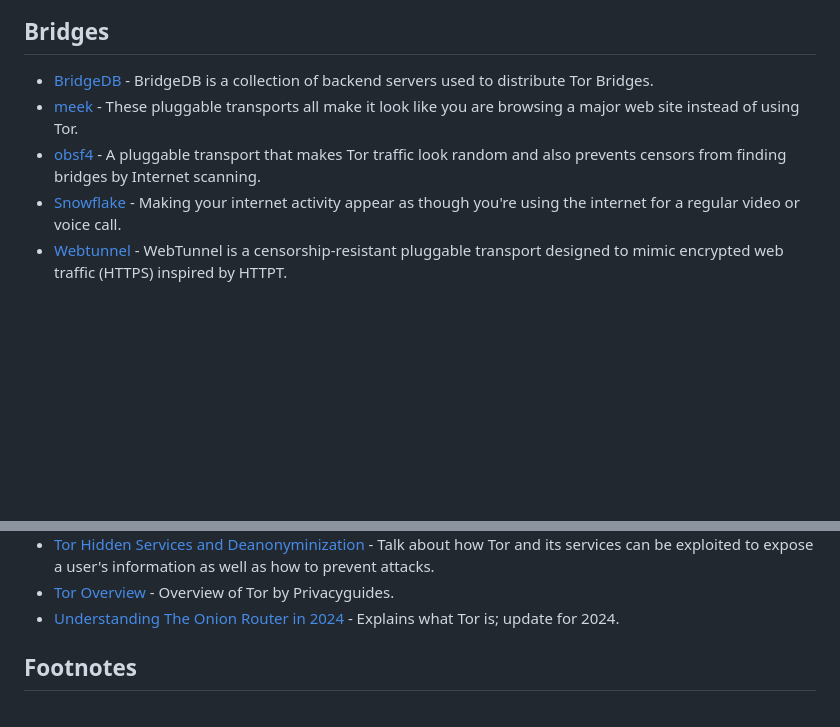
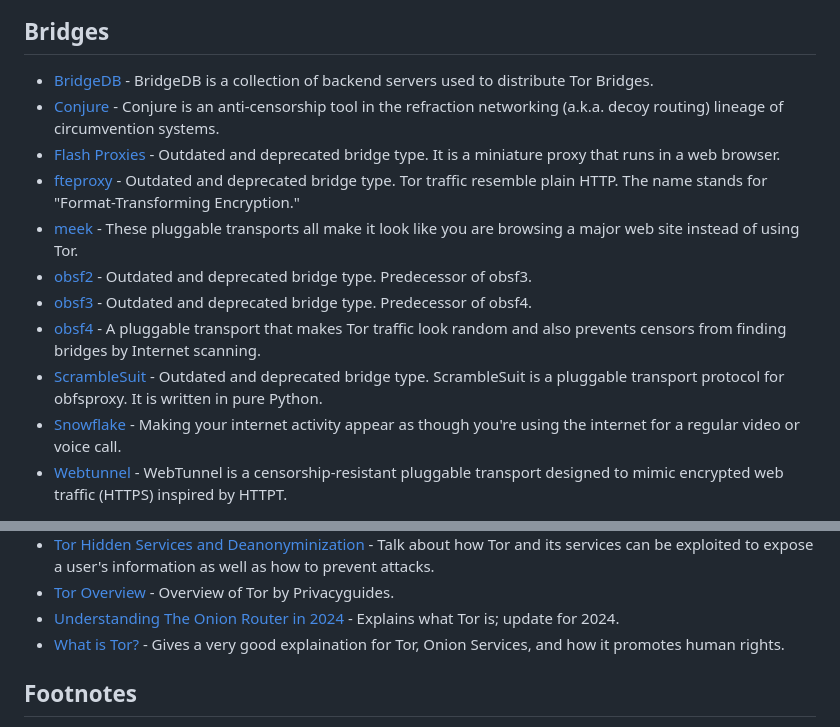
Before and after one commit to Polycarbohydrate/awesome-tor, a Markdown page: README.md, 2 parts joined by grey strips. GitHub-like rendering; blank space fills up the shorter version.

```diff
--- a/README.md
+++ b/README.md
@@ -94,8 +94,14 @@
 - [ZeroNet](https://zeronet.io/) - Free and uncensorable websites, using Bitcoin cryptography and BitTorrent network and Tor support.
 ## Bridges
 - [BridgeDB](https://pythonhosted.org/bridgedb/) - BridgeDB is a collection of backend servers used to distribute Tor Bridges.
+- [Conjure](https://gitlab.torproject.org/tpo/anti-censorship/pluggable-transports/conjure) - Conjure is an anti-censorship tool in the refraction networking (a.k.a. decoy routing) lineage of circumvention systems.
+- [Flash Proxies](https://crypto.stanford.edu/flashproxy/) - Outdated and deprecated bridge type. It is a miniature proxy that runs in a web browser.
+- [fteproxy](https://fteproxy.org/) - Outdated and deprecated bridge type. Tor traffic resemble plain HTTP. The name stands for "Format-Transforming Encryption."
 - [meek](https://support.torproject.org/glossary/meek/) - These pluggable transports all make it look like you are browsing a major web site instead of using Tor.
+- [obsf2](https://gitlab.torproject.org/tpo/anti-censorship/pluggable-transports/trac/-/issues/10314) - Outdated and deprecated bridge type. Predecessor of obsf3.
+- [obsf3](https://support.torproject.org/glossary/obfs3/) - Outdated and deprecated bridge type. Predecessor of obsf4.
 - [obsf4](https://support.torproject.org/glossary/obfs4/) - A pluggable transport that makes Tor traffic look random and also prevents censors from finding bridges by Internet scanning.
+- [ScrambleSuit](https://github.com/NullHypothesis/scramblesuit) - Outdated and deprecated bridge type. ScrambleSuit is a pluggable transport protocol for obfsproxy. It is written in pure Python.
 - [Snowflake](https://snowflake.torproject.org/) - Making your internet activity appear as though you're using the internet for a regular video or voice call.
 - [Webtunnel](https://blog.torproject.org/introducing-webtunnel-evading-censorship-by-hiding-in-plain-sight/) - WebTunnel is a censorship-resistant pluggable transport designed to mimic encrypted web traffic (HTTPS) inspired by HTTPT.
 ## Manual
@@ -134,6 +140,7 @@
 - [Tor Hidden Services and Deanonyminization](https://www.youtube.com/watch?v=HQXRURfrf8w) - Talk about how Tor and its services can be exploited to expose a user's information as well as how to prevent attacks.
 - [Tor Overview](https://www.privacyguides.org/en/advanced/tor-overview/) - Overview of Tor by Privacyguides.
 - [Understanding The Onion Router in 2024](https://www.privacyjournal.net/privacy/tor-network/) - Explains what Tor is; update for 2024.
+- [What is Tor?](https://www.amnesty.org/en/latest/campaigns/2024/02/what-is-tor-and-how-does-it-advance-human-rights/) - Gives a very good explaination for Tor, Onion Services, and how it promotes human rights.
 
 
 ## Footnotes
```
